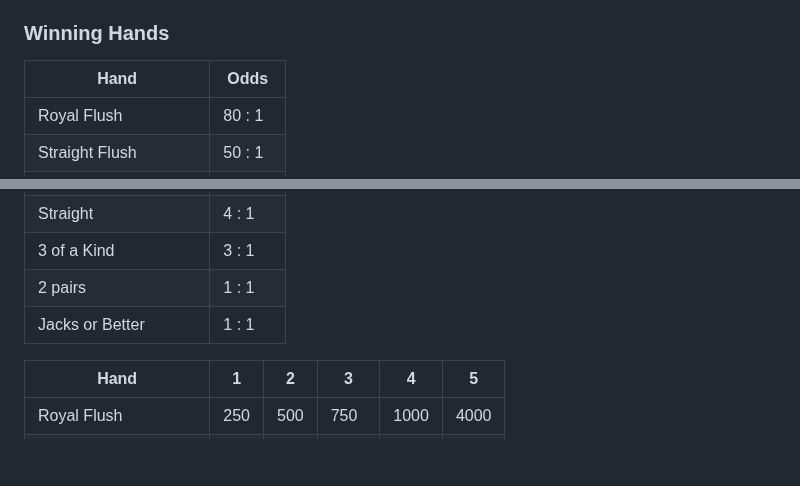
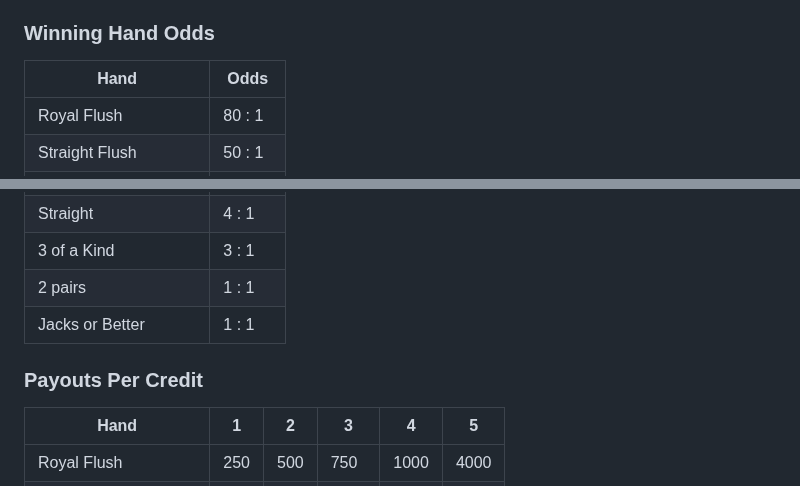
Before and after one commit to richardmundyiii/videoPoker, a Markdown page: readme.md, 2 parts joined by grey strips. GitHub-like rendering; blank space fills up the shorter version.

```diff
--- a/readme.md
+++ b/readme.md
@@ -30,7 +30,7 @@
    - The amount won will be displayed at the bottom left of the screen, just above help.
    - The players total credits will increase by the amount won.
 
-### Winning Hands
+### Winning Hand Odds
 
 | Hand                    | Odds    |
 | ----------------------- | ------- |
@@ -48,6 +48,8 @@
 | 2 pairs                 | 1 : 1   |
 | Jacks or Better         | 1 : 1   |
 
+### Payouts Per Credit
+
 | Hand                    | 1   | 2   | 3    | 4    | 5    |
 | ----------------------- | --- | --- | ---- | ---- | ---- |
 | Royal Flush             | 250 | 500 | 750  | 1000 | 4000 |
```
